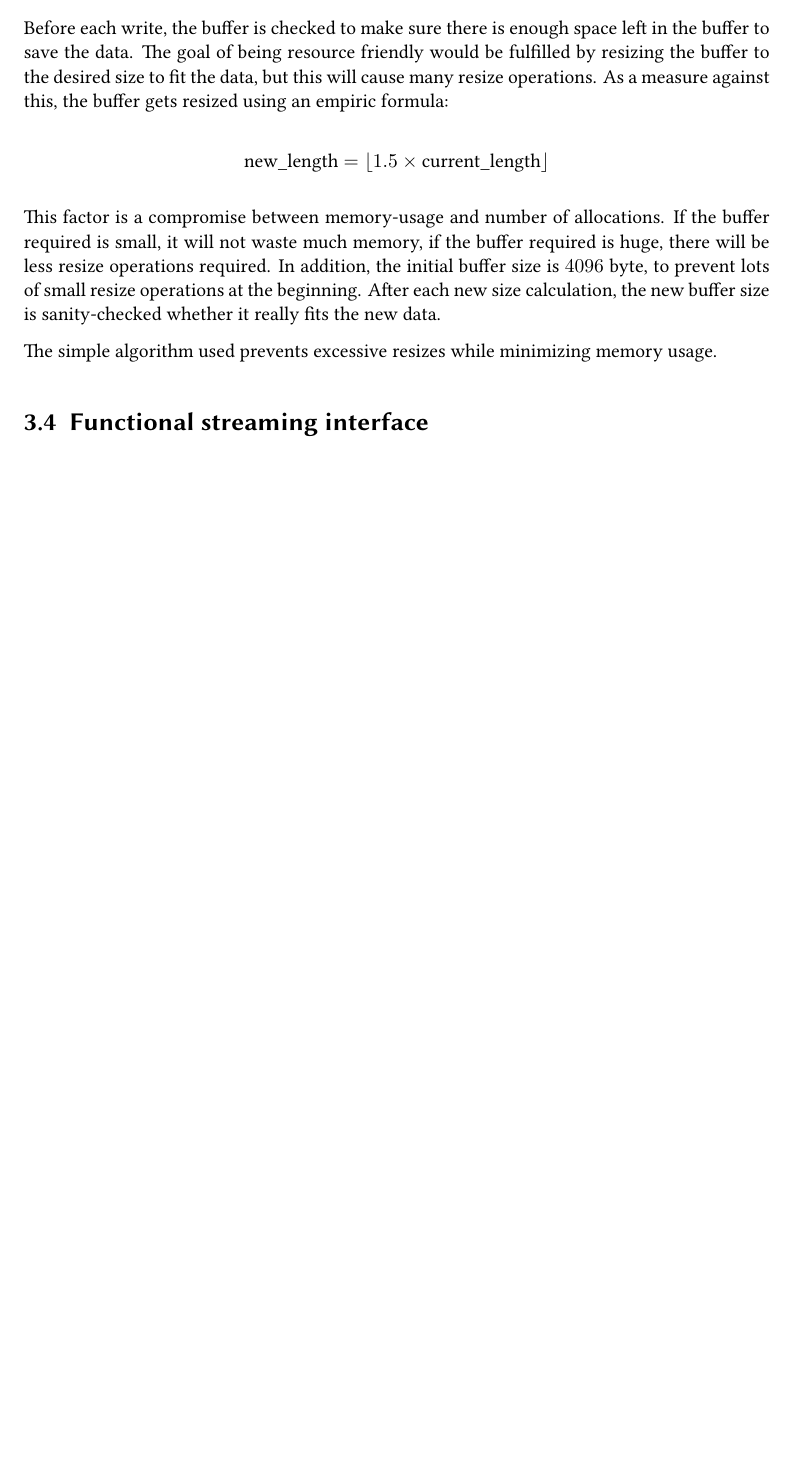
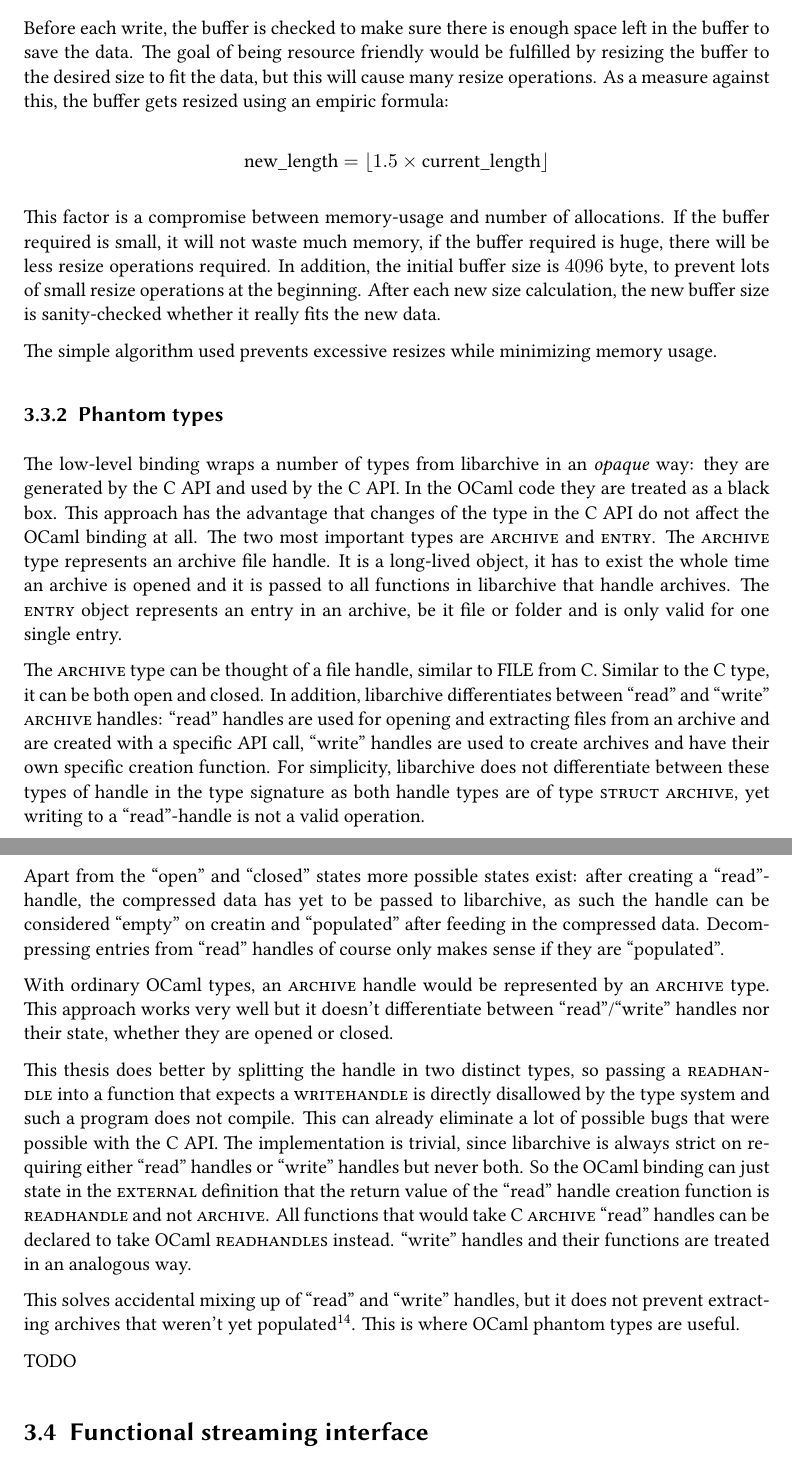
Before and after one commit to Leonidas-from-XIV/tum-bachelor, a LaTeX thesis (bachelor.tex): part of page 19 of 21 before the commit and two parts of pages 19 and 20 of 22 after it, the two joined at a grey line, cut so that both start at the same text, the shorter picture padded with empty space. Compiled offline with XeLaTeX; a missing font is replaced by an installed copy or a similar font.

Commit message:
Added incomplete chapter on Phantom types

```diff
--- a/bachelor.tex
+++ b/bachelor.tex
@@ -761,6 +761,66 @@ size is sanity-checked whether it really fits the new data.
 The simple algorithm used prevents excessive resizes while minimizing memory
 usage.
 
+\subsection{Phantom types}
+\label{sec:phantom}
+
+The low-level binding wraps a number of types from libarchive in an
+\emph{opaque} way: they are generated by the C API and used by the C API. In
+the OCaml code they are treated as a black box. This approach has the advantage
+that changes of the type in the C API do not affect the OCaml binding at all.
+The two most important types are \inline{archive} and \inline{entry}. The
+\inline{archive} type represents an archive file handle. It is a long-lived
+object, it has to exist the whole time an archive is opened and it is passed to
+all functions in libarchive that handle archives. The \inline{entry} object
+represents an entry in an archive, be it file or folder and is only valid for
+one single entry.
+
+The \inline{archive} type can be thought of a file handle, similar to
+\inline{FILE} from C. Similar to the C type, it can be both open and closed. In
+addition, libarchive differentiates between \enquote{read} and \enquote{write}
+\inline{archive} handles: \enquote{read} handles are used for opening and
+extracting files from an archive and are created with a specific API call,
+\enquote{write} handles are used to create archives and have their own specific
+creation function. For simplicity, libarchive does not differentiate between
+these types of handle in the type signature as both handle types are of type
+\inline{struct archive}, yet writing to a \enquote{read}-handle is not a valid
+operation.
+
+Apart from the \enquote{open} and \enquote{closed} states more possible states
+exist: after creating a \enquote{read}-handle, the compressed data has yet to
+be passed to libarchive, as such the handle can be considered \enquote{empty}
+on creatin and \enquote{populated} after feeding in the compressed data.
+Decompressing entries from \enquote{read} handles of course only makes sense if
+they are \enquote{populated}.
+
+With ordinary OCaml types, an \inline{archive} handle would be represented by
+an \inline{archive} type. This approach works very well but it doesn't
+differentiate between \enquote{read}/\enquote{write} handles nor their state,
+whether they are opened or closed.
+
+This thesis does better by splitting the handle in two distinct types, so
+passing a \inline{readhandle} into a function that expects a
+\inline{writehandle} is directly disallowed by the type system and such a
+program does not compile. This can already eliminate a lot of possible bugs
+that were possible with the C API. The implementation is trivial, since
+libarchive is always strict on requiring either \enquote{read} handles or
+\enquote{write} handles but never both. So the OCaml binding can just state in
+the \inline{external} definition that the return value of the
+\enquote{read} handle creation function is \inline{readhandle} and not
+\inline{archive}. All functions that would take C
+\inline{archive} \enquote{read} handles can be declared to take OCaml
+\inline{readhandles} instead. \enquote{write} handles and their functions are
+treated in an analogous way.
+
+This solves accidental mixing up of \enquote{read} and \enquote{write} handles,
+but it does not prevent extracting archives that weren't yet
+populated\footnote{During development, exactly this happened — the author tried
+reading from an archive without feeding the compressed archive to the handle
+and wondered why nothing was happening}. This is where OCaml phantom types are
+useful.
+
+TODO
+
 \section{Functional streaming interface}
 \label{sec:functional}
 
```
